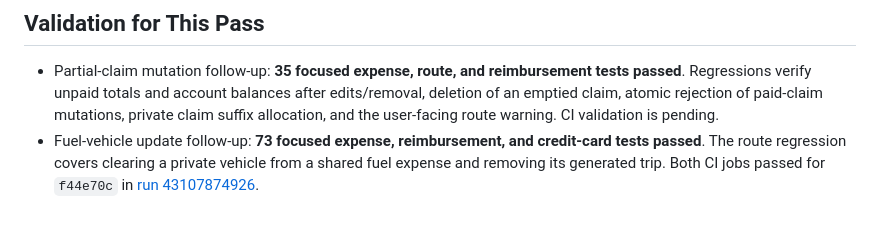
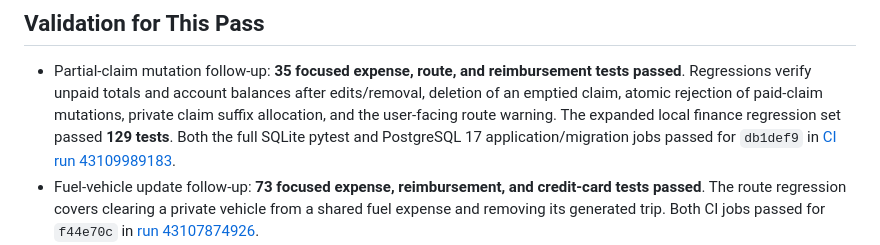
Before and after one commit to KeironTJ/JonesHQ-Finance, a Markdown page: docs/REVIEW_FINDINGS.md, the part around the change. GitHub-like rendering; blank space fills up the shorter version.

Commit message:
Record partial claim validation
Document the focused and expanded regressions and successful SQLite and PostgreSQL CI jobs for the partial reimbursement lifecycle fix.

Co-authored-by: Copilot <223556219+Copilot@users.noreply.github.com>

```diff
--- a/docs/REVIEW_FINDINGS.md
+++ b/docs/REVIEW_FINDINGS.md
@@ -264,7 +264,10 @@ database name.
   reimbursement tests passed**. Regressions verify unpaid totals and account
   balances after edits/removal, deletion of an emptied claim, atomic rejection
   of paid-claim mutations, private claim suffix allocation, and the user-facing
-  route warning. CI validation is pending.
+  route warning. The expanded local finance regression set passed **129 tests**.
+  Both the full SQLite pytest and PostgreSQL 17 application/migration jobs passed
+  for `db1def9` in
+  [CI run 43109989183](https://github.com/KeironTJ/JonesHQ-Finance/actions/runs/43109989183).
 - Fuel-vehicle update follow-up: **73 focused expense, reimbursement, and
   credit-card tests passed**. The route regression covers clearing a private
   vehicle from a shared fuel expense and removing its generated trip. Both CI
```
